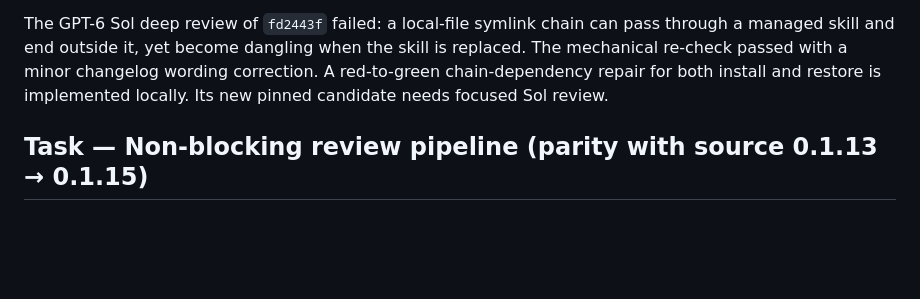
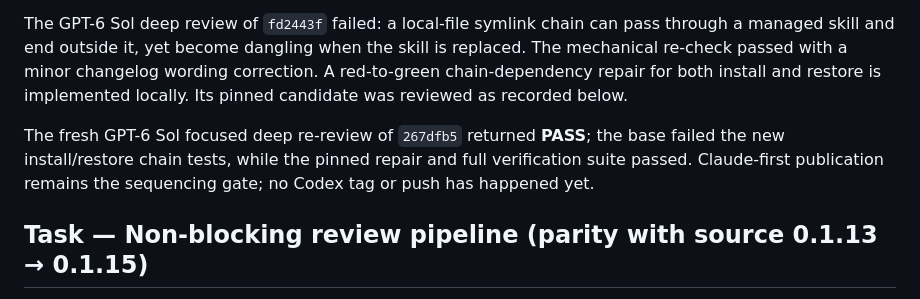
Before and after one commit to michelabboud/codex-playbook, a Markdown page: PLAN.md, the part around the change. Drawn GitHub-style; blank space fills up the shorter version.

Commit message:
docs: record GPT-6 Sol chain repair approval

```diff
--- a/PLAN.md
+++ b/PLAN.md
@@ -77,8 +77,13 @@ The GPT-6 Sol deep review of `fd2443f` failed: a local-file symlink chain can
 pass through a managed skill and end outside it, yet become dangling when the
 skill is replaced. The mechanical re-check passed with a minor changelog
 wording correction. A red-to-green chain-dependency repair for both install
-and restore is implemented locally. Its new pinned candidate needs focused
-Sol review.
+and restore is implemented locally. Its pinned candidate was reviewed as
+recorded below.
+
+The fresh GPT-6 Sol focused deep re-review of `267dfb5` returned **PASS**;
+the base failed the new install/restore chain tests, while the pinned repair
+and full verification suite passed. Claude-first publication remains the
+sequencing gate; no Codex tag or push has happened yet.
 
 ## Task — Non-blocking review pipeline (parity with source 0.1.13 → 0.1.15)
 
```
Also changed, not shown: PROGRESS.md (+5 -1 lines), docs/reviews/2026-09-23-gpt6-sol-chain-re-review-pass.md (added, +22 -0 lines).
